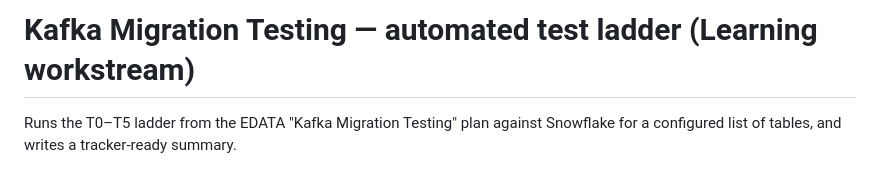
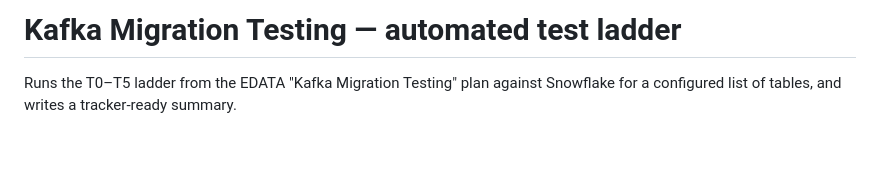
Before and after one commit to grahamcrawford-ELMO/prod-to-uat-kafka-testing, a Markdown page: README.md, the part around the change. GitHub-like rendering; blank space fills up the shorter version.

Commit message:
Update README title for consistency

```diff
--- a/README.md
+++ b/README.md
@@ -1,4 +1,4 @@
-# Kafka Migration Testing — automated test ladder (Learning workstream)
+# Kafka Migration Testing — automated test ladder
 
 Runs the T0–T5 ladder from the EDATA "Kafka Migration Testing" plan against
 Snowflake for a configured list of tables, and writes a tracker-ready summary.
```
